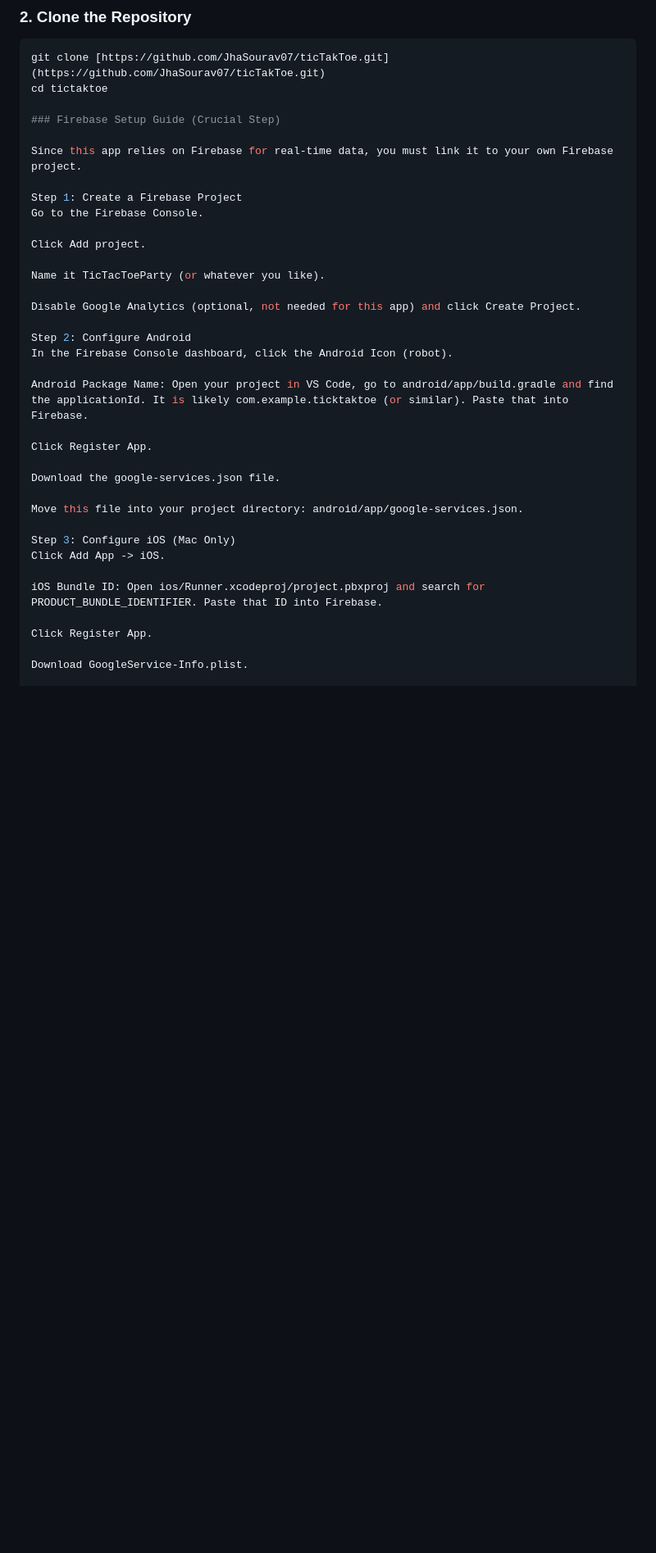
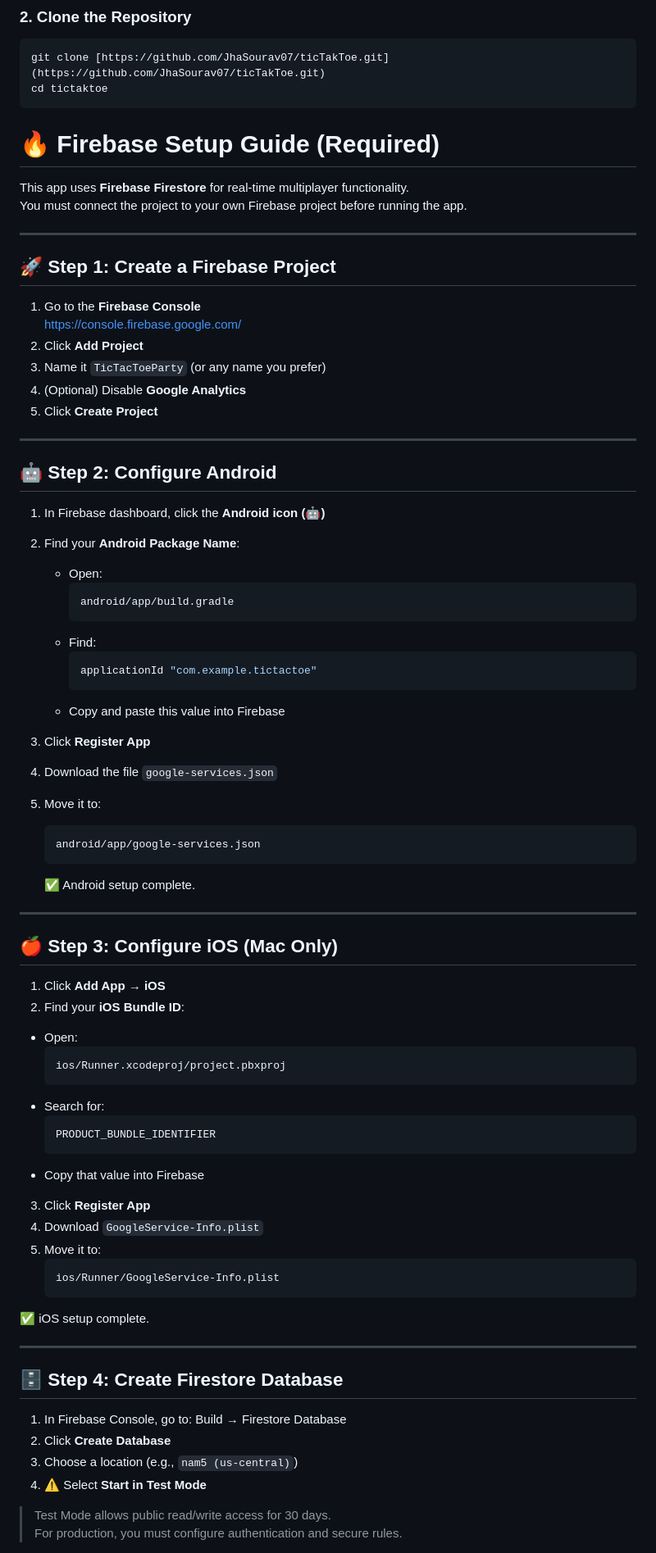
Before and after one commit to JhaSourav07/ticTakToe, a Markdown page: README.md, the part around one of its changes. Shown at 82% size. Drawn GitHub-style; blank space fills up the shorter version.

Commit message:
Revise Firebase setup instructions in README
Updated the Firebase setup guide for clarity and organization.

````diff
--- a/README.md
+++ b/README.md
@@ -55,37 +55,80 @@ Make sure you have the following installed:
 ```bash
 git clone [https://github.com/JhaSourav07/ticTakToe.git](https://github.com/JhaSourav07/ticTakToe.git)
 cd tictaktoe
+```
+# 🔥 Firebase Setup Guide (Required)
 
-### Firebase Setup Guide (Crucial Step)
+This app uses **Firebase Firestore** for real-time multiplayer functionality.
+You must connect the project to your own Firebase project before running the app.
 
-Since this app relies on Firebase for real-time data, you must link it to your own Firebase project.
+---
 
-Step 1: Create a Firebase Project
-Go to the Firebase Console.
+## 🚀 Step 1: Create a Firebase Project
 
-Click Add project.
+1. Go to the **Firebase Console**
+   https://console.firebase.google.com/
+2. Click **Add Project**
+3. Name it `TicTacToeParty` (or any name you prefer)
+4. (Optional) Disable **Google Analytics**
+5. Click **Create Project**
 
-Name it TicTacToeParty (or whatever you like).
+---
 
-Disable Google Analytics (optional, not needed for this app) and click Create Project.
+## 🤖 Step 2: Configure Android
 
-Step 2: Configure Android
-In the Firebase Console dashboard, click the Android Icon (robot).
+1. In Firebase dashboard, click the **Android icon (🤖)**
+2. Find your **Android Package Name**:
+   - Open:
+     ```
+     android/app/build.gradle
+     ```
+   - Find:
+     ```gradle
+     applicationId "com.example.tictactoe"
+     ```
+   - Copy and paste this value into Firebase
 
-Android Package Name: Open your project in VS Code, go to android/app/build.gradle and find the applicationId. It is likely com.example.ticktaktoe (or similar). Paste that into Firebase.
+3. Click **Register App**
+4. Download the file `google-services.json`
+5. Move it to:
+   ```
+   android/app/google-services.json
+   ```
+   ✅ Android setup complete.
 
-Click Register App.
+---
 
-Download the google-services.json file.
+## 🍎 Step 3: Configure iOS (Mac Only)
 
-Move this file into your project directory: android/app/google-services.json.
+1. Click **Add App → iOS**
+2. Find your **iOS Bundle ID**:
+- Open:
+  ```
+  ios/Runner.xcodeproj/project.pbxproj
+  ```
+- Search for:
+  ```
+  PRODUCT_BUNDLE_IDENTIFIER
+  ```
+- Copy that value into Firebase
 
-Step 3: Configure iOS (Mac Only)
-Click Add App -> iOS.
+3. Click **Register App**
+4. Download `GoogleService-Info.plist`
+5. Move it to:
+   ```
+   ios/Runner/GoogleService-Info.plist
+   ```
+✅ iOS setup complete.
 
-iOS Bundle ID: Open ios/Runner.xcodeproj/project.pbxproj and search for PRODUCT_BUNDLE_IDENTIFIER. Paste that ID into Firebase.
+---
+## 🗄 Step 4: Create Firestore Database
 
-Click Register App.
+1. In Firebase Console, go to:
+  Build → Firestore Database
+2. Click **Create Database**
+3. Choose a location (e.g., `nam5 (us-central)`)
+4. ⚠️ Select **Start in Test Mode**
 
-Download GoogleService-Info.plist.
+> Test Mode allows public read/write access for 30 days.
+> For production, you must configure authentication and secure rules.
 
````
Also changed, not shown: other parts of README.md (+68 -35 lines).
